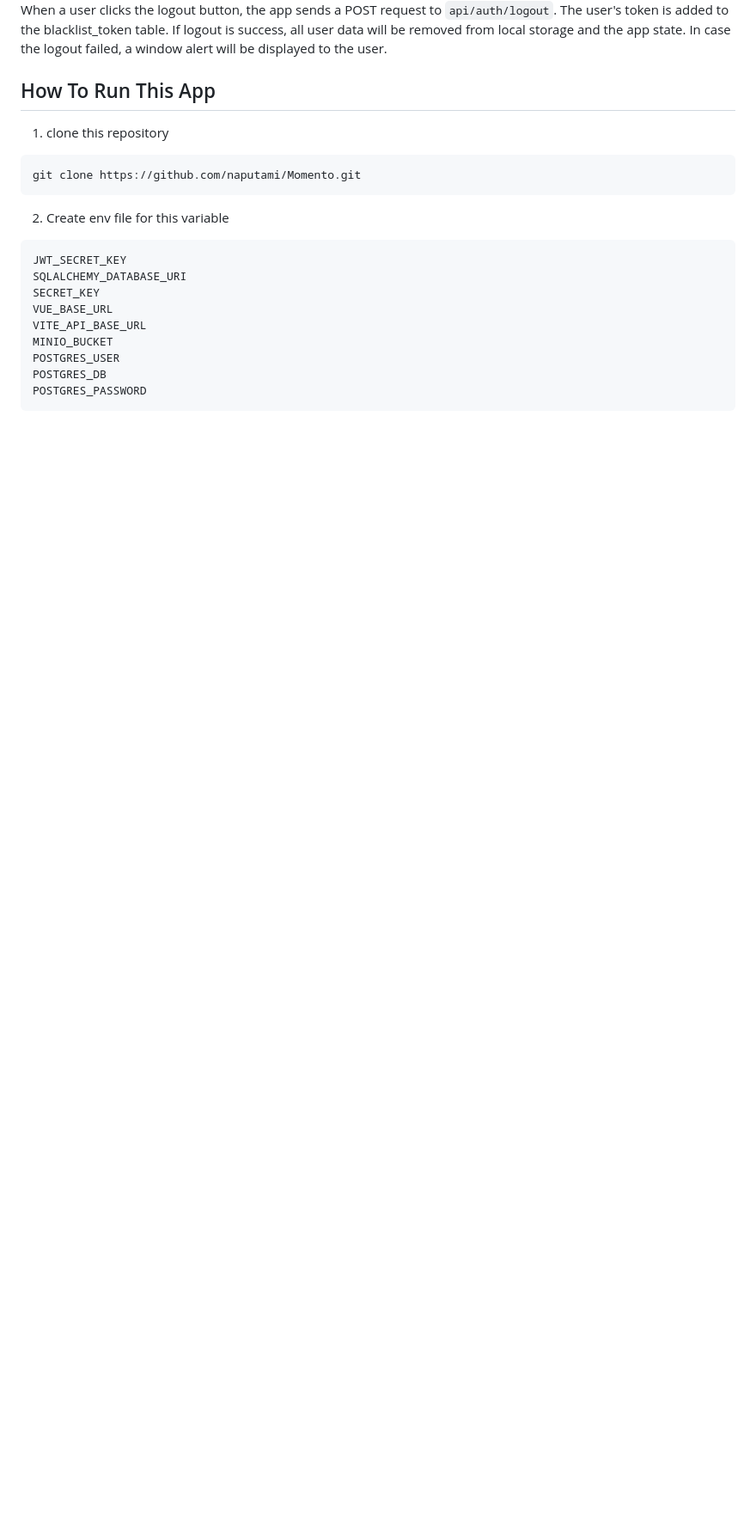
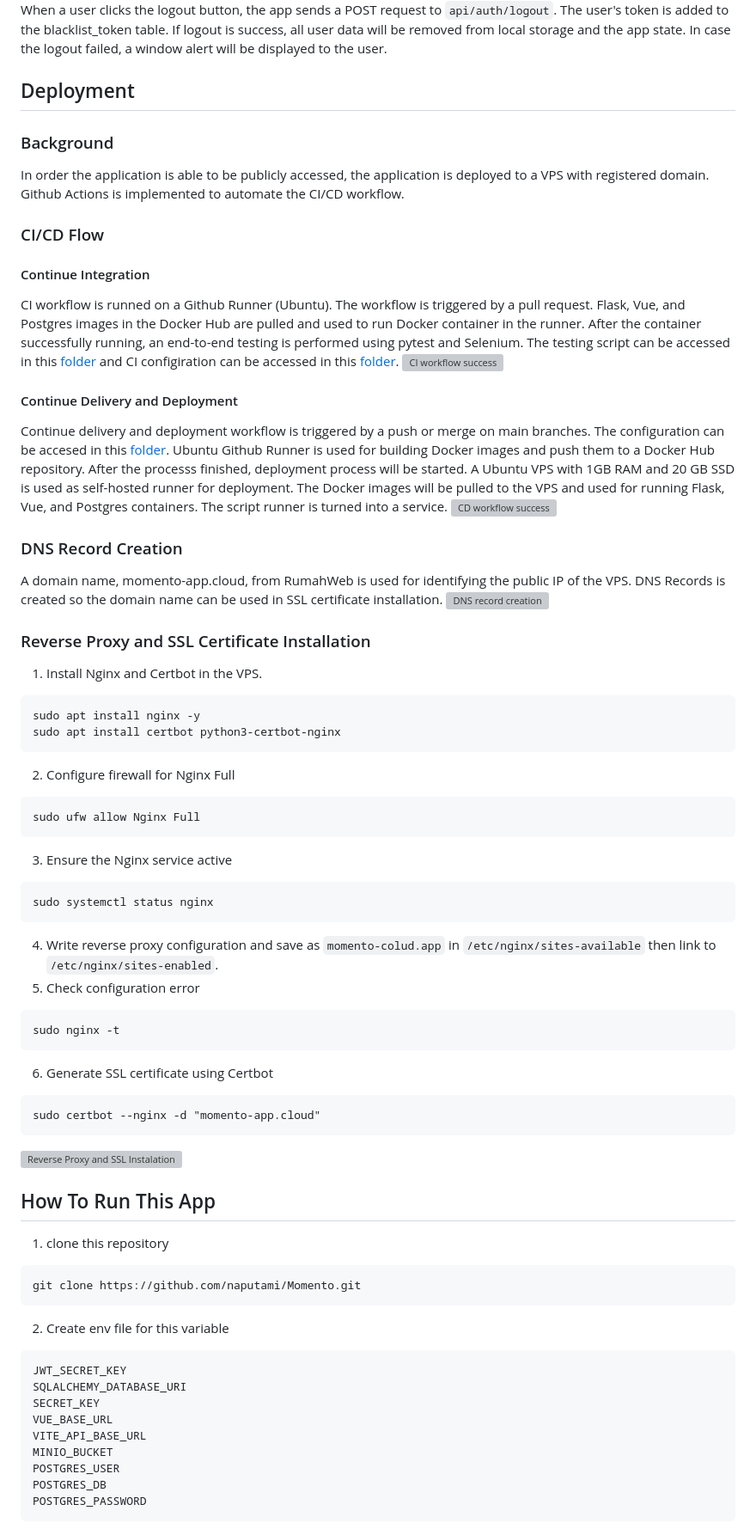
Before and after one commit to naputami/Momento, a Markdown page: README.md, the part around the change. Shown: that part at 86% size. GitHub-like rendering; blank space fills up the shorter version; grey boxes are pictures that could not be loaded.

Commit message:
add deployment documentation to README

````diff
--- a/README.md
+++ b/README.md
@@ -55,6 +55,48 @@ The button will be displayed if the logged user has role as admin. Admin can do
 ![Test case logout](/readmeimg/testcase_logout.gif "Test case logout")
 When a user clicks the logout button, the app sends a POST request to `api/auth/logout`. The user's token is added to the blacklist_token table. If logout is success, all user data will be removed from local storage and the app state. In case the logout failed, a window alert will be displayed to the user.
 
+## Deployment
+### Background
+In order the application is able to be publicly accessed, the application is deployed to a VPS with registered domain. Github Actions is implemented to automate the CI/CD workflow.
+
+### CI/CD Flow
+#### Continue Integration
+CI workflow is runned on a Github Runner (Ubuntu). The workflow is triggered by a pull request. Flask, Vue, and Postgres images in the Docker Hub are pulled and used to run Docker container in the runner. After the container successfully running, an end-to-end testing is performed using pytest and Selenium. The testing script can be accessed in this [folder](/testing/test.py) and CI configiration can be accessed in this [folder](.github/workflows/CI.yml).
+![CI workflow success](/readmeimg/CI.png "CI workflow success")
+
+#### Continue Delivery and Deployment
+Continue delivery and deployment workflow is triggered by a push or merge on main branches. The configuration can be accesed in this [folder](.github/workflows/CD.yml). Ubuntu Github Runner is used for building Docker images and push them to a Docker Hub repository. After the processs finished, deployment process will be started. A Ubuntu VPS with 1GB RAM and 20 GB SSD is used as self-hosted runner for deployment. The Docker images will be pulled to the VPS and used for running Flask, Vue, and Postgres containers. The script runner is turned into a service.
+![CD workflow success](/readmeimg/CD.png "CD workflow success")
+
+### DNS Record Creation
+A domain name, momento-app.cloud, from RumahWeb is used for identifying the public IP of the VPS. DNS Records is created so the domain name can be used in SSL certificate installation.
+![DNS record creation](/readmeimg/DNS_record.png "DNS record creation")
+
+### Reverse Proxy and SSL Certificate Installation
+1. Install Nginx and Certbot in the VPS.
+```
+sudo apt install nginx -y
+sudo apt install certbot python3-certbot-nginx
+```
+2. Configure firewall for Nginx Full
+```
+sudo ufw allow Nginx Full
+```
+3. Ensure the Nginx service active
+```
+sudo systemctl status nginx
+```
+4. Write reverse proxy configuration and save as `momento-colud.app` in `/etc/nginx/sites-available` then link to `/etc/nginx/sites-enabled`.
+5. Check configuration error
+```
+sudo nginx -t
+```
+6. Generate SSL certificate using Certbot
+```
+sudo certbot --nginx -d "momento-app.cloud"
+```
+![Reverse Proxy and SSL Instalation](/readmeimg/reverse_proxy.png "Reverse Proxy and SSL Instalation")
+
 ## How To Run This App
 1. clone this repository
 ```
````
